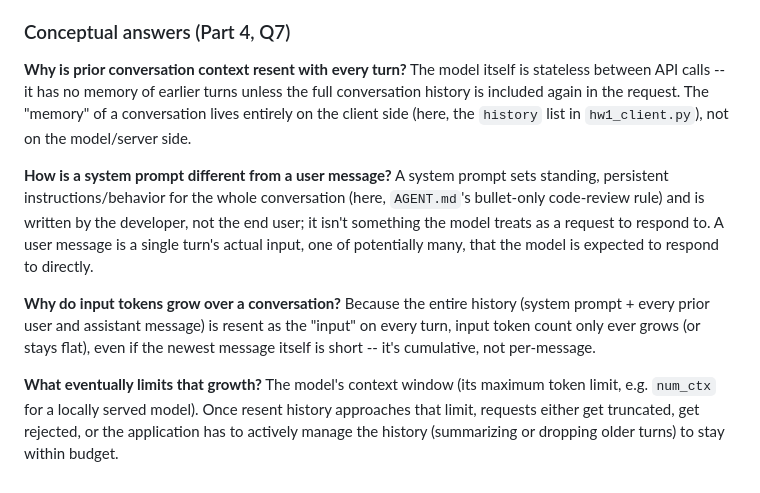
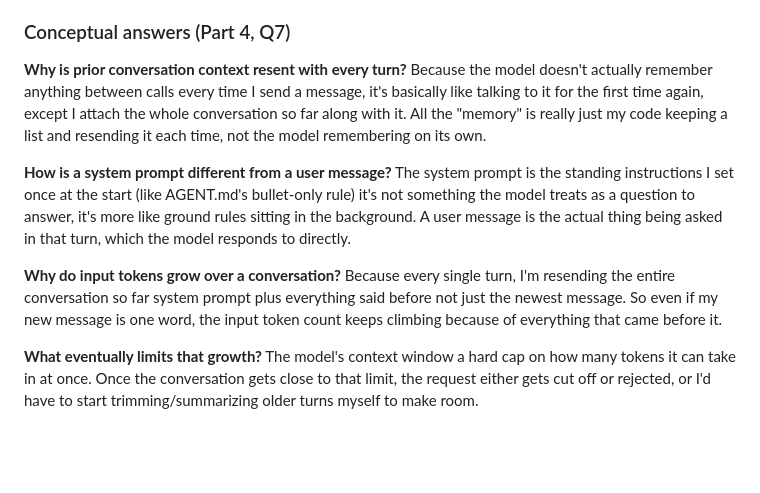
Before and after one commit to Kshitija-Shinde9/data260-6491, a Markdown page: README.md, the part around the change. Rendered like a GitHub page; blank space fills up the shorter version.

```diff
--- a/README.md
+++ b/README.md
@@ -78,24 +78,27 @@ bullet-only responses to any code-review request.
 
 ### Conceptual answers (Part 4, Q7)
 
-**Why is prior conversation context resent with every turn?** The model itself is
-stateless between API calls -- it has no memory of earlier turns unless the full
-conversation history is included again in the request. The "memory" of a conversation
-lives entirely on the client side (here, the `history` list in `hw1_client.py`), not on
-the model/server side.
+**Why is prior conversation context resent with every turn?** Because the model doesn't actually
+remember anything between calls every time I send a message, it's basically like talking to it
+for the first time again, except I attach the whole conversation so far along with it. All the
+"memory" is really just my code keeping a list and resending it each time, not the model remembering
+on its own.
 
-**How is a system prompt different from a user message?** A system prompt sets
-standing, persistent instructions/behavior for the whole conversation (here, `AGENT.md`'s
-bullet-only code-review rule) and is written by the developer, not the end user; it isn't
-something the model treats as a request to respond to. A user message is a single turn's
-actual input, one of potentially many, that the model is expected to respond to directly.
 
-**Why do input tokens grow over a conversation?** Because the entire history (system
-prompt + every prior user and assistant message) is resent as the "input" on every turn,
-input token count only ever grows (or stays flat), even if the newest message itself is
-short -- it's cumulative, not per-message.
+**How is a system prompt different from a user message?** The system prompt is the standing
+instructions I set once at the start (like AGENT.md's bullet-only rule) it's not something
+the model treats as a question to answer, it's more like ground rules sitting in the
+background. A user message is the actual thing being asked in that turn, which the
+model responds to directly.
 
-**What eventually limits that growth?** The model's context window (its maximum token
-limit, e.g. `num_ctx` for a locally served model). Once resent history approaches that
-limit, requests either get truncated, get rejected, or the application has to actively
-manage the history (summarizing or dropping older turns) to stay within budget.
+
+**Why do input tokens grow over a conversation?** Because every single turn,
+I'm resending the entire conversation so far  system prompt plus everything
+said before not just the newest message. So even if my new message is one word,
+the input token count keeps climbing because of everything that came before it.
+
+
+**What eventually limits that growth?** The model's context window a hard
+cap on how many tokens it can take in at once. Once the conversation gets
+close to that limit, the request either gets cut off or rejected, or I'd have
+to start trimming/summarizing older turns myself to make room.
```
